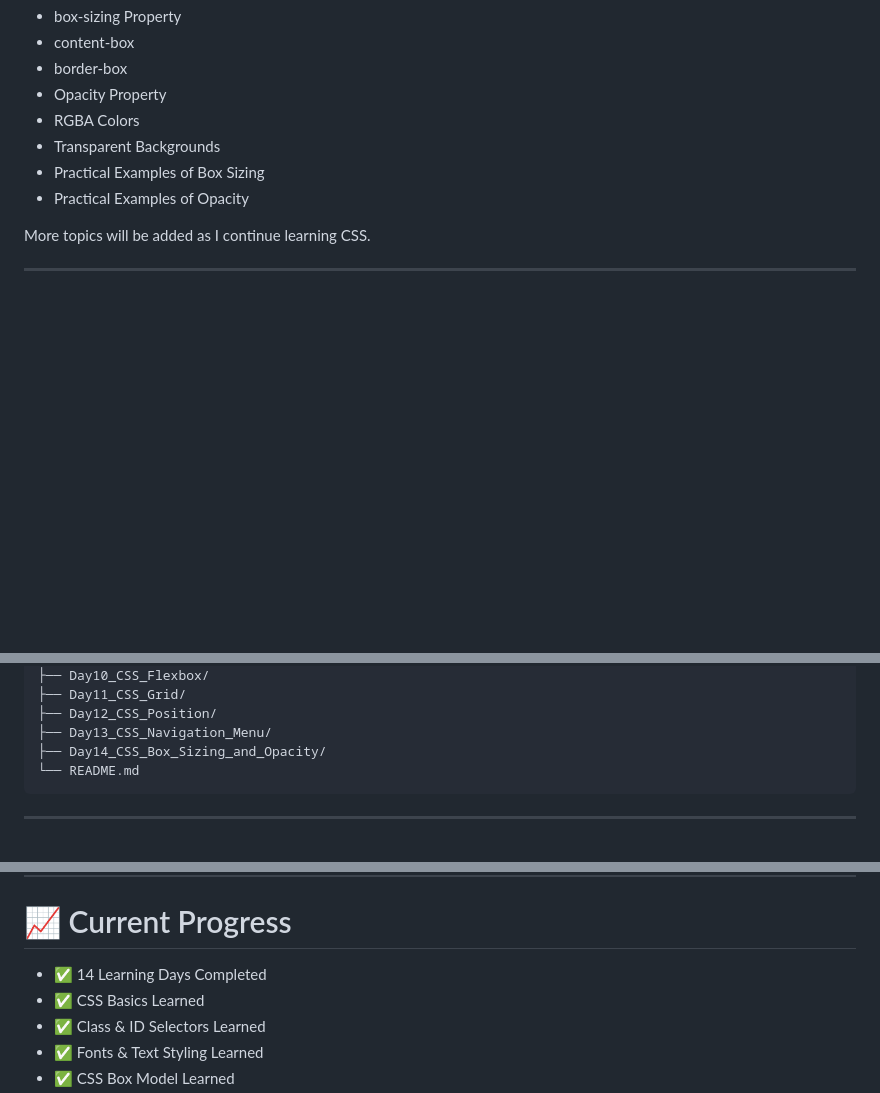
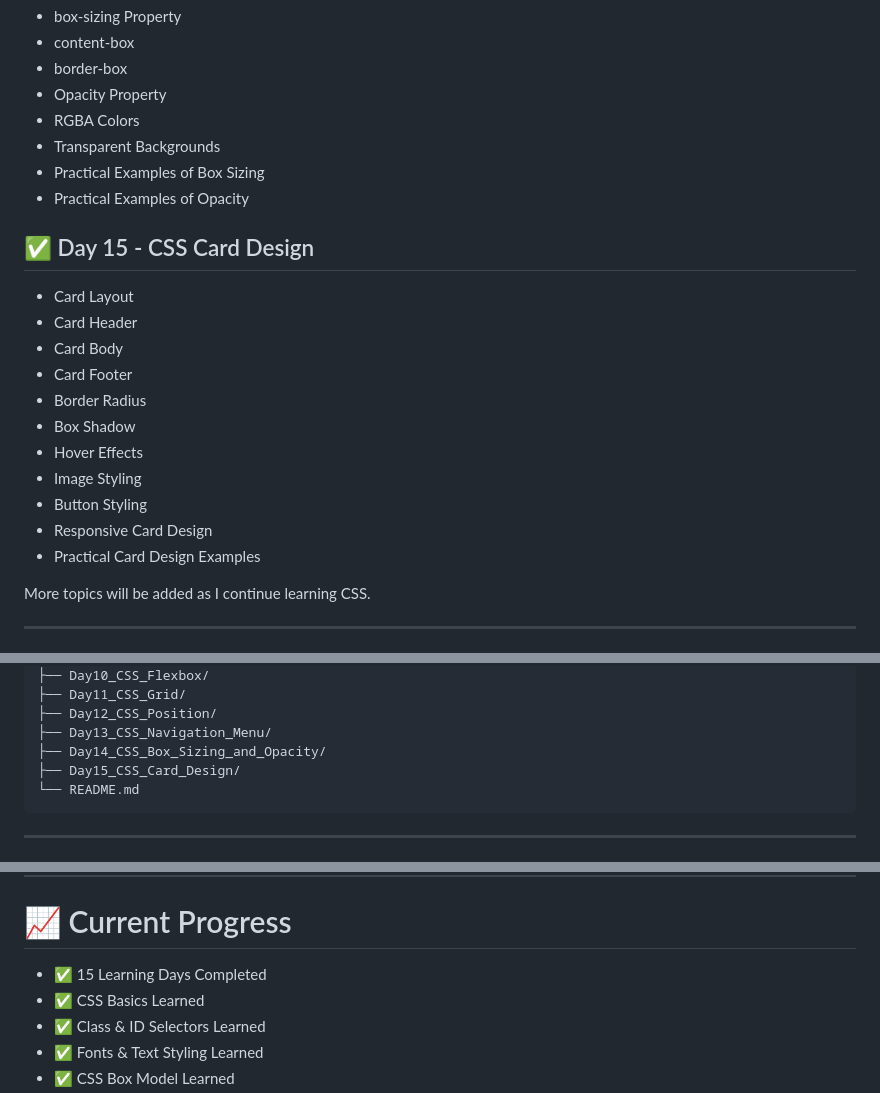
Before and after one commit to mdraihan2010/CSS-Learning, a Markdown page: README.md, 3 parts joined by grey strips. GitHub-like rendering; blank space fills up the shorter version.

Commit message:
Add Day 15 CSS Card Design section to README

````diff
--- a/README.md
+++ b/README.md
@@ -163,6 +163,19 @@ This repository documents my journey of learning **CSS3** through daily practice
 - Practical Examples of Box Sizing
 - Practical Examples of Opacity
 
+## ✅ Day 15 - CSS Card Design
+- Card Layout
+- Card Header
+- Card Body
+- Card Footer
+- Border Radius
+- Box Shadow
+- Hover Effects
+- Image Styling
+- Button Styling
+- Responsive Card Design
+- Practical Card Design Examples
+
 More topics will be added as I continue learning CSS.
 
 ---
@@ -186,6 +199,7 @@ CSS-Learning/
 ├── Day12_CSS_Position/
 ├── Day13_CSS_Navigation_Menu/
 ├── Day14_CSS_Box_Sizing_and_Opacity/
+├── Day15_CSS_Card_Design/
 └── README.md
 ```
 
@@ -215,7 +229,7 @@ The purpose of this repository is to:
 
 # 📈 Current Progress
 
-- ✅ 14 Learning Days Completed
+- ✅ 15 Learning Days Completed
 - ✅ CSS Basics Learned
 - ✅ Class & ID Selectors Learned
 - ✅ Fonts & Text Styling Learned
````
Also changed, not shown: other parts of README.md (+1 -0 lines).
